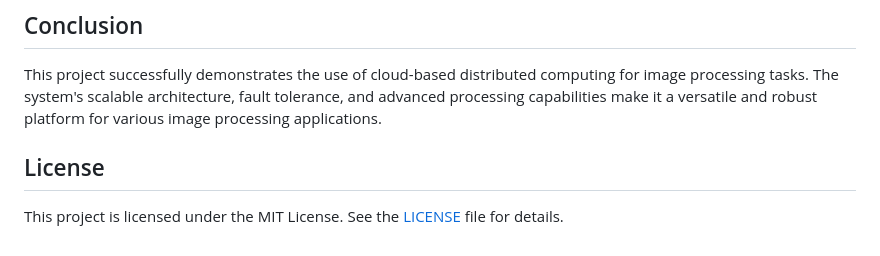
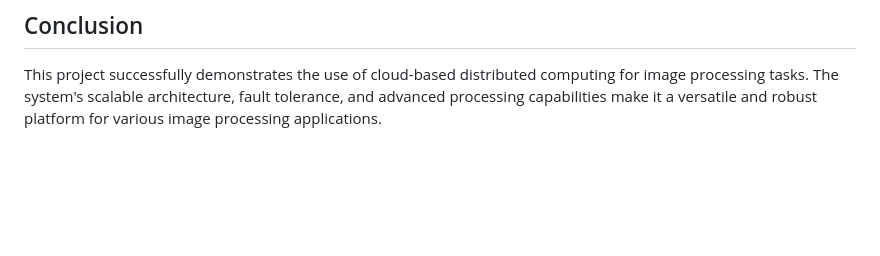
Before and after one commit to AhmedHeshamSakr/Distributed-Image-Processing-System-using-Cloud-Computing, a Markdown page: README.md, the part around the change. GitHub-like rendering; blank space fills up the shorter version.

```diff
--- a/README.md
+++ b/README.md
@@ -82,7 +82,3 @@ The system was deployed to the cloud using Azure services:
 ## Conclusion
 
 This project successfully demonstrates the use of cloud-based distributed computing for image processing tasks. The system's scalable architecture, fault tolerance, and advanced processing capabilities make it a versatile and robust platform for various image processing applications.
-
-## License
-
-This project is licensed under the MIT License. See the [LICENSE](LICENSE) file for details.
```
